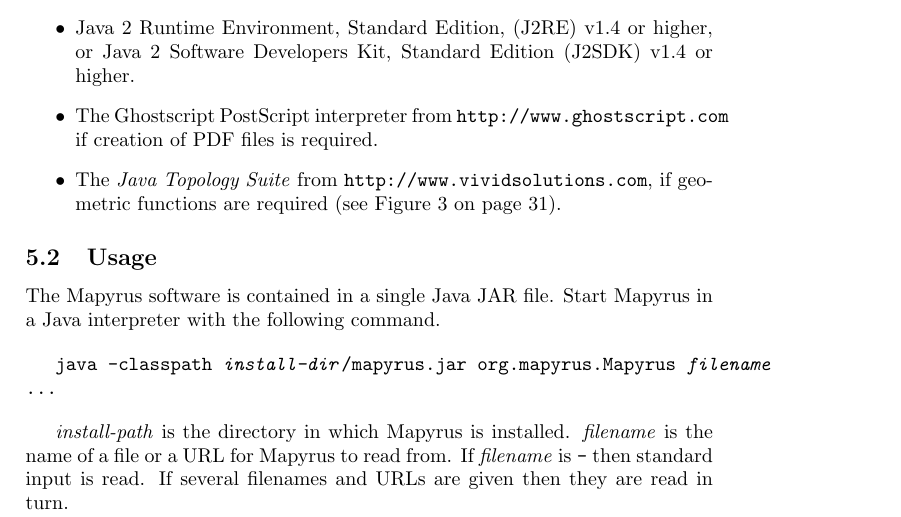
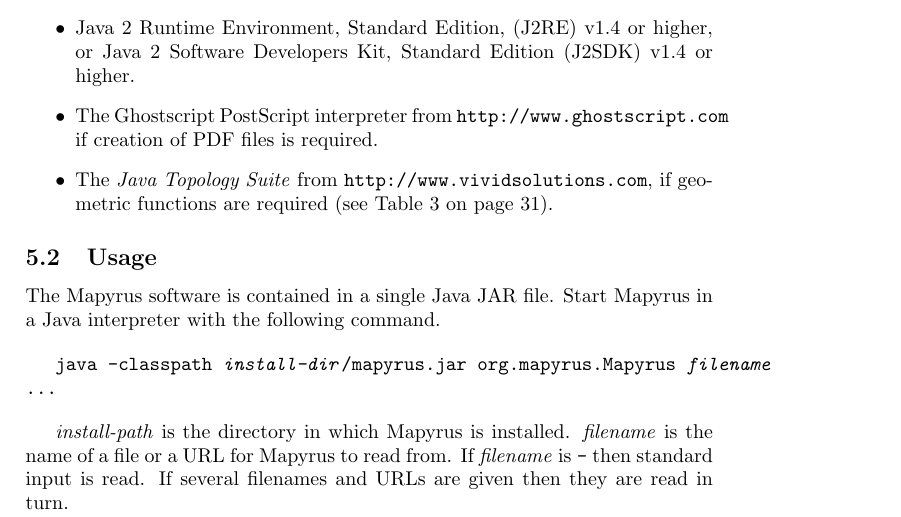
Before and after one commit to simoc/mapyrus, a LaTeX document (userdoc/mapyrus.tex, which reads userdoc/reference.tex): part of page 30 of 50, cut so that both start at the same text. Compiled offline with pdfLaTeX.

Commit message:
Reference Table instead of Function.

```diff
--- a/userdoc/reference.tex
+++ b/userdoc/reference.tex
@@ -16,7 +16,7 @@
 \item
 The \textit{Java Topology Suite} from \texttt{http://www.vividsolutions.com},
 if geometric functions are required
-(see Figure \ref{functions} on page \pageref{functions}).
+(see Table \ref{functions} on page \pageref{functions}).
 \end{itemize}
 
 \subsection{Usage}
```
